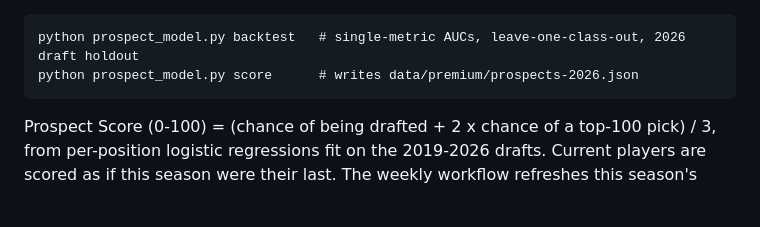
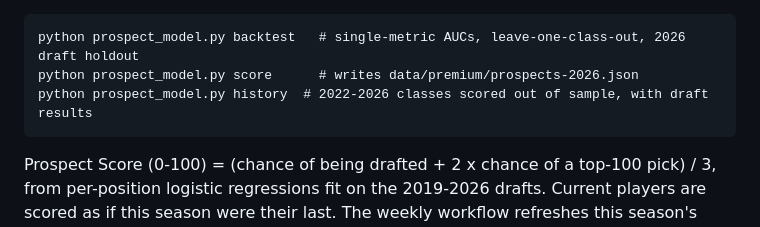
Before and after one commit to kylemeuli-lab/cfb-usage, a Markdown page: README.md, the part around the change. Drawn GitHub-style; blank space fills up the shorter version.

Commit message:
README: prospect history command
Co-Authored-By: Claude Opus 5.5 <noreply@anthropic.com>
Claude-Session: https://claude.ai/code/session_01Md52wQ861Qwav8UDoowUxQ

```diff
--- a/README.md
+++ b/README.md
@@ -250,6 +250,7 @@ power conference, size). `prospect_model.py` back-tests them against the draft:
 
     python prospect_model.py backtest   # single-metric AUCs, leave-one-class-out, 2026 draft holdout
     python prospect_model.py score      # writes data/premium/prospects-2026.json
+    python prospect_model.py history  # 2022-2026 classes scored out of sample, with draft results
 
 Prospect Score (0-100) = (chance of being drafted + 2 x chance of a top-100 pick) / 3, from
 per-position logistic regressions fit on the 2019-2026 drafts. Current players are scored
```
